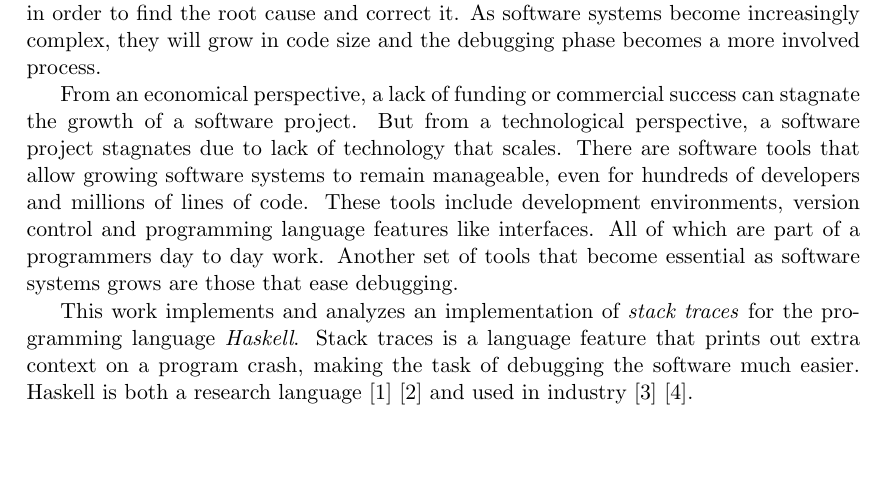
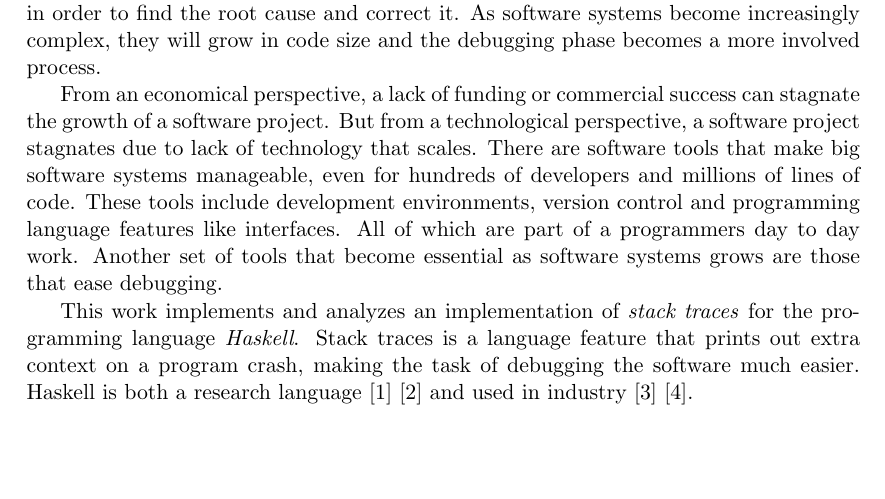
Before and after one commit to Tarrasch/exjobb, a LaTeX thesis (report/main.tex, which reads report/include/introduction.tex): part of page 4 of 18, cut so that both start at the same text. Compiled offline with pdfLaTeX.

Commit message:
Rewording

```diff
--- a/report/include/introduction.tex
+++ b/report/include/introduction.tex
@@ -12,7 +12,7 @@ code size and the debugging phase becomes a more involved process.
 From an economical perspective, a lack of funding or commercial success can
 stagnate the growth of a software project. But from a technological perspective, a
 software project stagnates due to lack of technology that scales. There are
-software tools that allow growing software systems to remain manageable, even for
+software tools that make big software systems manageable, even for
 hundreds of developers and millions of lines of code. These tools include
 development environments, version control and programming language features
 like interfaces. All of which are part of a programmers day to day work.
```
